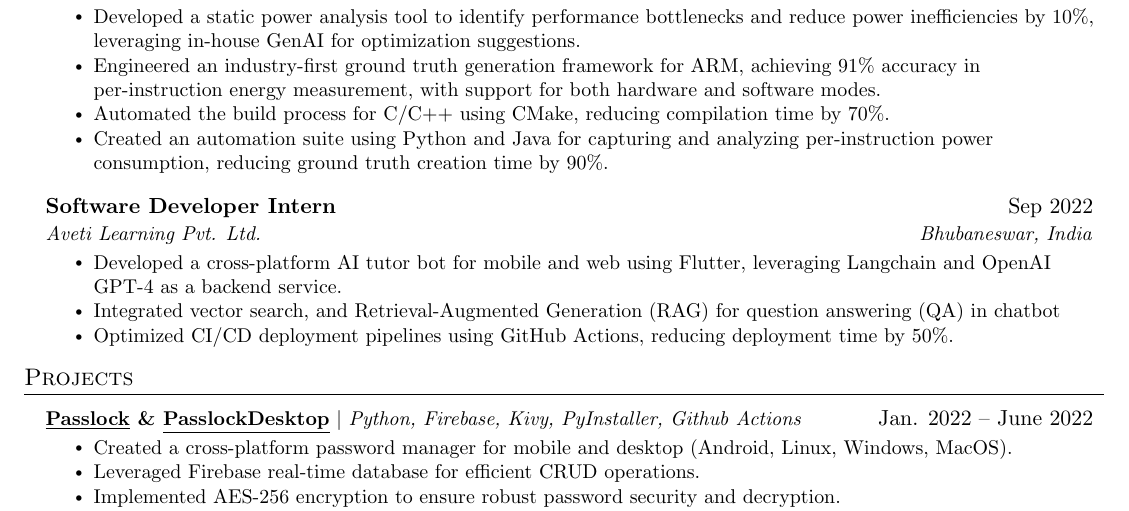
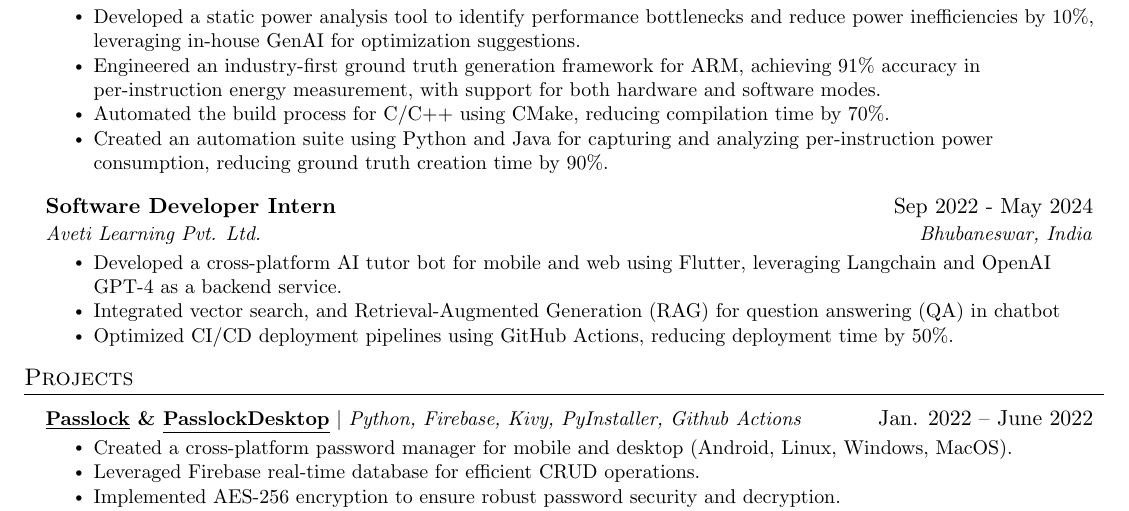
Before and after one commit to AM-ash-OR-AM-I/resume, a LaTeX CV (public_resume.tex, which reads resume.tex): part of the page, cut so that both start at the same text. Compiled offline with pdfLaTeX.

Commit message:
updated resume

```diff
--- a/resume.tex
+++ b/resume.tex
@@ -83,7 +83,7 @@
 
 \resumeSubHeadingListStart
 \resumeSubheading
-{Software Developer Intern}{Sep 2022}
+{Software Developer Intern}{Sep 2022 - May 2024}
 {\href{https://avetilearning.com/}{Aveti Learning Pvt. Ltd.}}{Bhubaneswar, India}
 \resumeItemListStart
 \resumeItem{ 	Developed a cross-platform AI tutor bot for mobile and web using Flutter, leveraging Langchain and OpenAI GPT-4 as a backend service. }
```
Also changed, not shown: public_resume.pdf.
